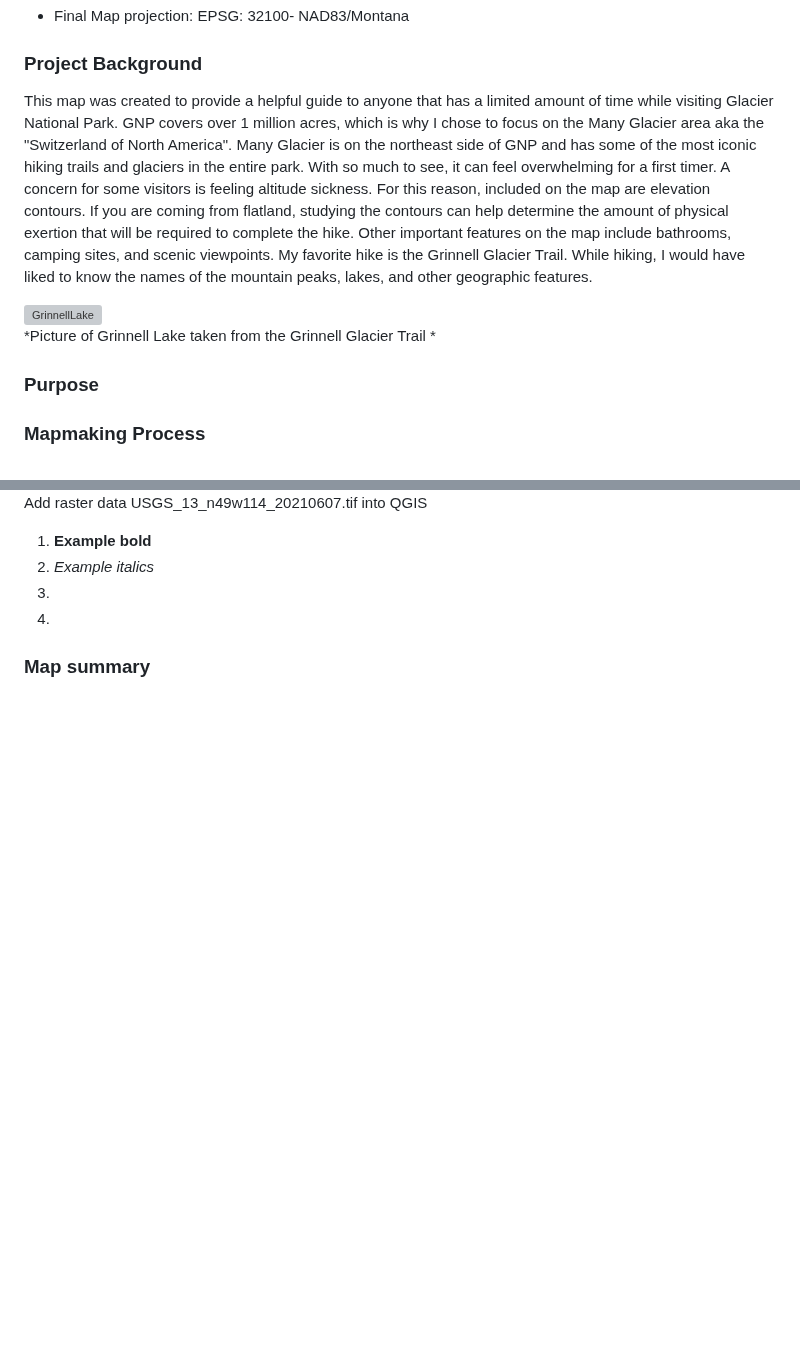
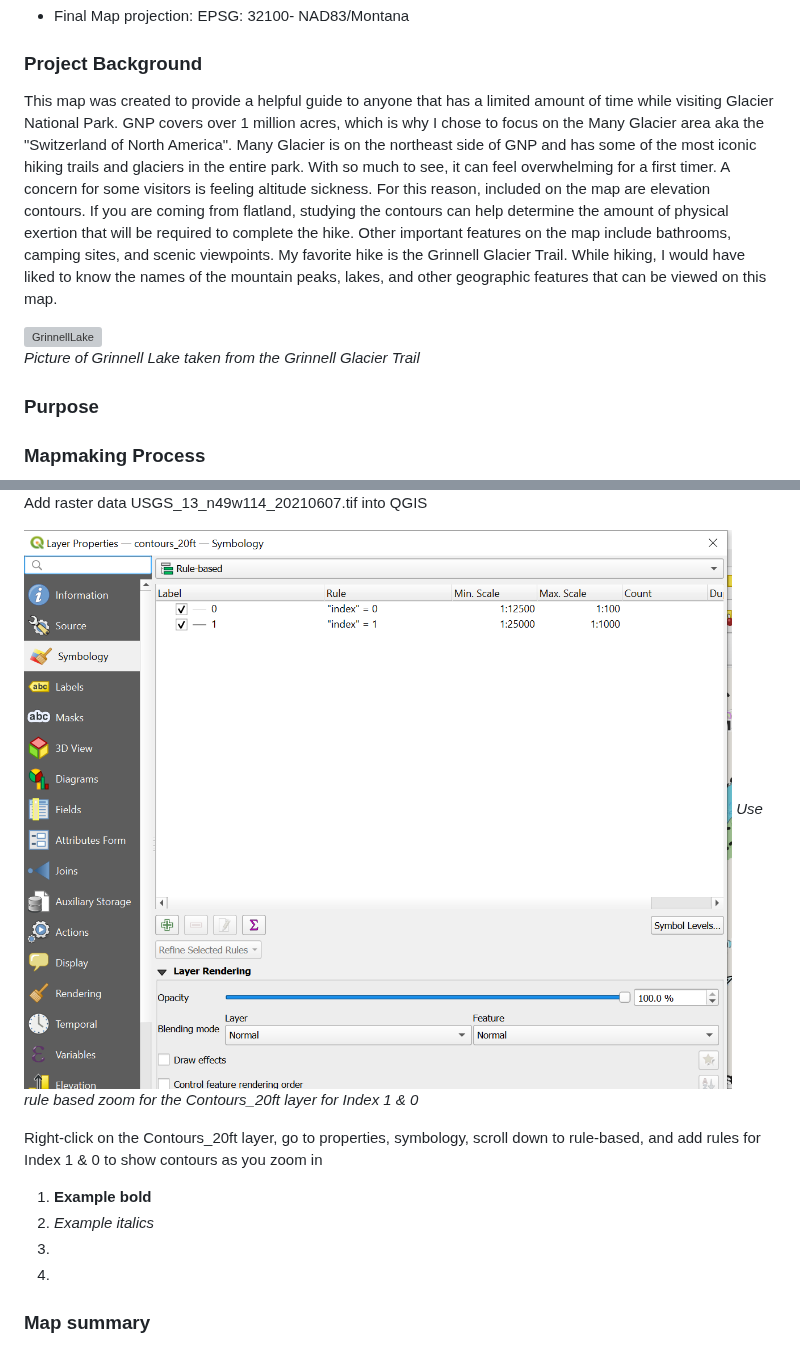
Before and after one commit to Jambro2/Many-Glacier-Trails, a Markdown page: README.md, 2 parts joined by grey strips. Drawn GitHub-style; blank space fills up the shorter version; grey boxes are pictures that could not be loaded.

```diff
--- a/README.md
+++ b/README.md
@@ -28,10 +28,10 @@ If you wanted to include a table of contents to sections, and then links to each
 
 ### Project Background
 
-This map was created to provide a helpful guide to anyone that has a limited amount of time while visiting Glacier National Park. GNP covers over 1 million acres, which is why I chose to focus on the Many Glacier area aka the "Switzerland of North America". Many Glacier is on the northeast side of GNP and has some of the most iconic hiking trails and glaciers in the entire park. With so much to see, it can feel overwhelming for a first timer. A concern for some visitors is feeling altitude sickness. For this reason, included on the map are elevation contours. If you are coming from flatland, studying the contours can help determine the amount of physical exertion that will be required to complete the hike. Other important features on the map include bathrooms, camping sites, and scenic viewpoints. My favorite hike is the Grinnell Glacier Trail. While hiking, I would have liked to know the names of the mountain peaks, lakes, and other geographic features.
+This map was created to provide a helpful guide to anyone that has a limited amount of time while visiting Glacier National Park. GNP covers over 1 million acres, which is why I chose to focus on the Many Glacier area aka the "Switzerland of North America". Many Glacier is on the northeast side of GNP and has some of the most iconic hiking trails and glaciers in the entire park. With so much to see, it can feel overwhelming for a first timer. A concern for some visitors is feeling altitude sickness. For this reason, included on the map are elevation contours. If you are coming from flatland, studying the contours can help determine the amount of physical exertion that will be required to complete the hike. Other important features on the map include bathrooms, camping sites, and scenic viewpoints. My favorite hike is the Grinnell Glacier Trail. While hiking, I would have liked to know the names of the mountain peaks, lakes, and other geographic features that can be viewed on this map.
 
 ![GrinnellLake](Images/Grinnell_1.jpg)
-*Picture of Grinnell Lake taken from the Grinnell Glacier Trail *
+*Picture of Grinnell Lake taken from the Grinnell Glacier Trail*
 
 ### Purpose
 
@@ -53,6 +53,11 @@ Download the elevation data from the USGS NED 1/3 arc-second raster digital elev
 ![Data Added](Images/data_added.png)
 Add raster data USGS_13_n49w114_20210607.tif into QGIS
 
+![Rule Based Contour Lines](Images/rule-based-contours.png)
+*Use rule based zoom for the Contours_20ft layer for Index 1 & 0*
+
+Right-click on the Contours_20ft layer, go to properties, symbology, scroll down to rule-based, and add rules for Index 1 & 0 to show contours as you zoom in
+
 1. **Example bold**
 2. *Example italics*
 3.
```
